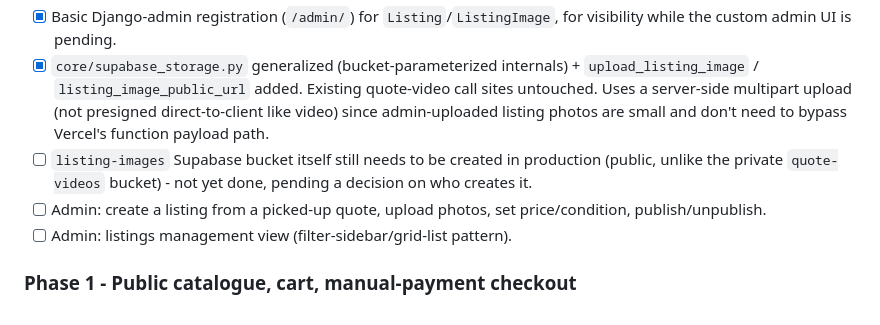
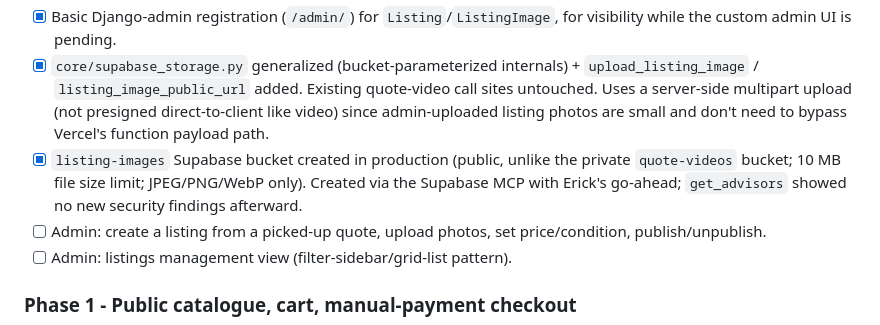
Before and after one commit to emartinez-06/share-bear, a Markdown page: docs/SELLING_MARKETPLACE_PLAN.md, the part around the change. Rendered like a GitHub page.

Commit message:
Record listing-images bucket creation in the plan's progress log
Bucket created directly in production Supabase via MCP (public,
10 MB limit, JPEG/PNG/WebP only) with Erick's explicit go-ahead.
No code change - documentation only.

```diff
--- a/docs/SELLING_MARKETPLACE_PLAN.md
+++ b/docs/SELLING_MARKETPLACE_PLAN.md
@@ -100,7 +100,7 @@ Updated as each increment lands; git history has the full detail, this is just t
 - [x] `Listing` / `ListingImage` models + migration (`core/migrations/0010_listing_listingimage.py`). Migration generated; applying to production was handed to Erick to run directly (`python3 manage.py migrate core 0010`) since Claude Code's own safety classifier blocks schema-changing Bash commands here.
 - [x] Basic Django-admin registration (`/admin/`) for `Listing`/`ListingImage`, for visibility while the custom admin UI is pending.
 - [x] `core/supabase_storage.py` generalized (bucket-parameterized internals) + `upload_listing_image` / `listing_image_public_url` added. Existing quote-video call sites untouched. Uses a server-side multipart upload (not presigned direct-to-client like video) since admin-uploaded listing photos are small and don't need to bypass Vercel's function payload path.
-- [ ] `listing-images` Supabase bucket itself still needs to be created in production (public, unlike the private `quote-videos` bucket) - not yet done, pending a decision on who creates it.
+- [x] `listing-images` Supabase bucket created in production (public, unlike the private `quote-videos` bucket; 10 MB file size limit; JPEG/PNG/WebP only). Created via the Supabase MCP with Erick's go-ahead; `get_advisors` showed no new security findings afterward.
 - [ ] Admin: create a listing from a picked-up quote, upload photos, set price/condition, publish/unpublish.
 - [ ] Admin: listings management view (filter-sidebar/grid-list pattern).
 
```
